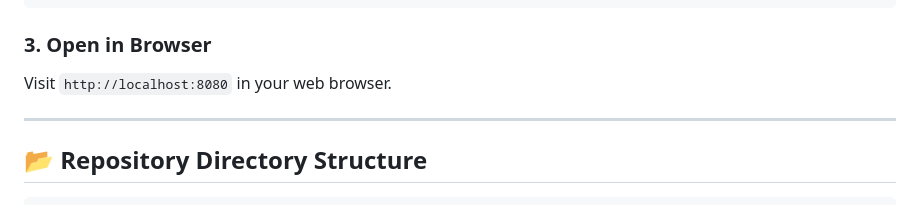
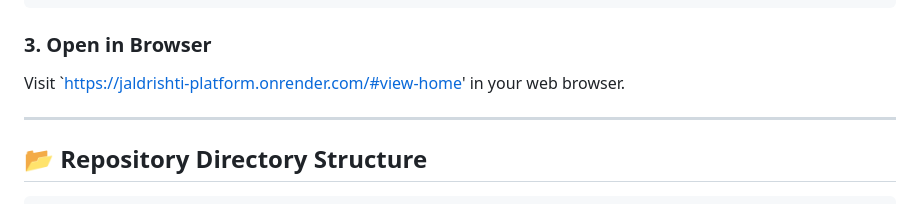
Before and after one commit to 12karthikpra-dev/JalDhristi, a Markdown page: README.md, the part around the change. Rendered like a GitHub page.

````diff
--- a/README.md
+++ b/README.md
@@ -128,7 +128,7 @@ npx serve .
 ```
 
 ### 3. Open in Browser
-Visit `http://localhost:8080` in your web browser.
+Visit `https://jaldrishti-platform.onrender.com/#view-home' in your web browser.
 
 ---
 
````
